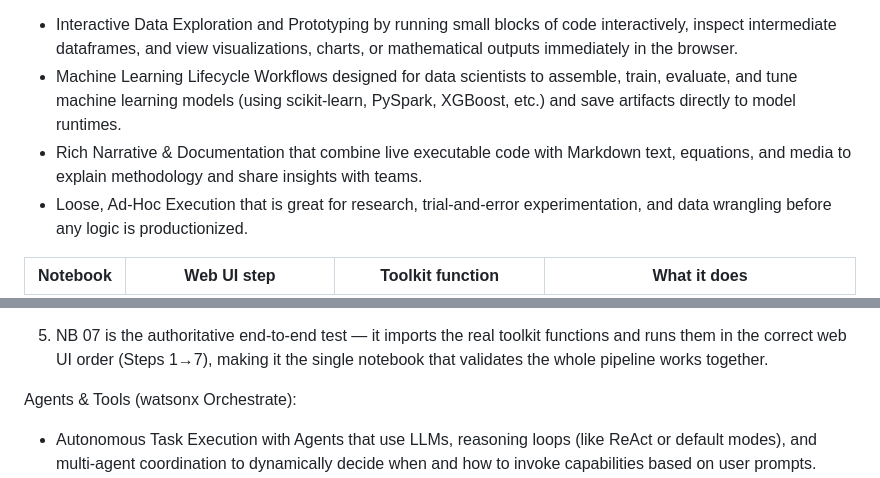
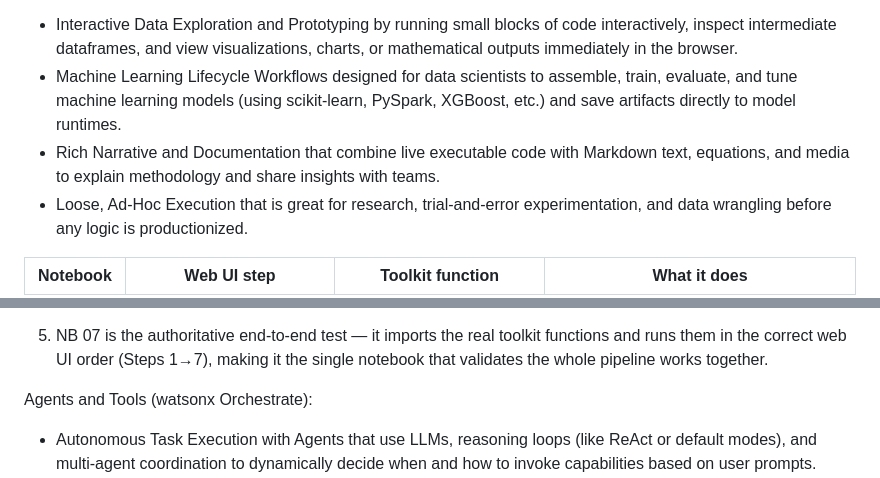
Before and after one commit to jaywarfield/golden-gate-glory, a Markdown page: docs/notebooks.md, 2 parts joined by grey strips. Drawn GitHub-style.

```diff
--- a/docs/notebooks.md
+++ b/docs/notebooks.md
@@ -6,7 +6,7 @@ Jupyter Notebooks in the broader IBM watsonx ecosystem (watsonx.ai Studio and wa
 
 - Interactive Data Exploration and Prototyping by running small blocks of code interactively, inspect intermediate dataframes, and view visualizations, charts, or mathematical outputs immediately in the browser.
 - Machine Learning Lifecycle Workflows designed for data scientists to assemble, train, evaluate, and tune machine learning models (using scikit-learn, PySpark, XGBoost, etc.) and save artifacts directly to model runtimes.
-- Rich Narrative & Documentation that combine live executable code with Markdown text, equations, and media to explain methodology and share insights with teams.
+- Rich Narrative and Documentation that combine live executable code with Markdown text, equations, and media to explain methodology and share insights with teams.
 - Loose, Ad-Hoc Execution that is great for research, trial-and-error experimentation, and data wrangling before any logic is productionized.
 
 | Notebook | Web UI step | Toolkit function | What it does |
@@ -31,7 +31,7 @@ Notes:
 
 5. NB 07 is the authoritative end-to-end test — it imports the real toolkit functions and runs them in the correct web UI order (Steps 1→7), making it the single notebook that validates the whole pipeline works together.
 
-Agents & Tools (watsonx Orchestrate):
+Agents and Tools (watsonx Orchestrate):
 
 - Autonomous Task Execution with Agents that use LLMs, reasoning loops (like ReAct or default modes), and multi-agent coordination to dynamically decide when and how to invoke capabilities based on user prompts.
 - Isolated, Reusable Python Tools with code that is wrapped using the @tool decorator, placed in standalone containers or toolkits, and exposed to the Orchestrate tool catalog for enterprise automation.
```
